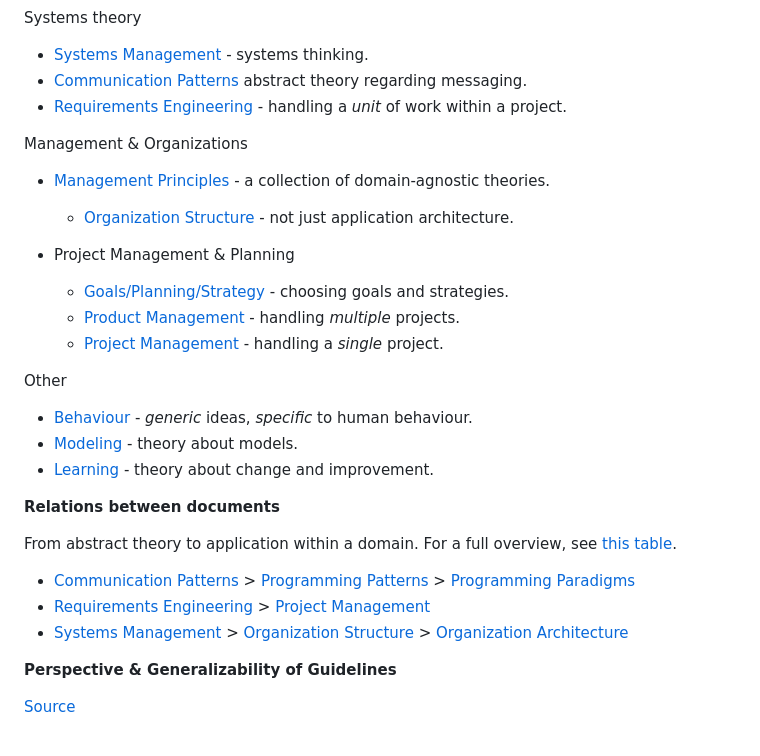
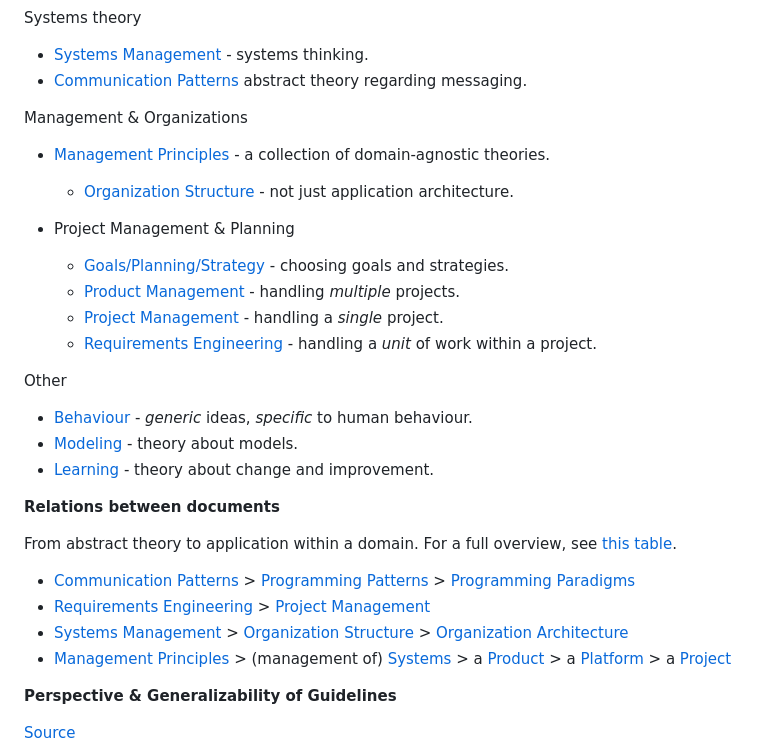
Before and after one commit to voschezang/coding-handbook, a Markdown page: README.md, the part around the change. Rendered like a GitHub page.

Commit message:
add platform document

```diff
--- a/README.md
+++ b/README.md
@@ -27,7 +27,6 @@ Systems theory
 
 - [Systems Management](systems-management.md) - systems thinking.
 - [Communication Patterns](communication-patterns.md) abstract theory regarding messaging.
-- [Requirements Engineering](requirements-engineering.md) - handling a *unit* of work within a project.
 
 Management & Organizations
 
@@ -38,6 +37,7 @@ Management & Organizations
   - [Goals/Planning/Strategy](goals-planning-strategy.md) - choosing goals and strategies.
   - [Product Management](product-management.md) - handling *multiple* projects.
   - [Project Management](project-management.md) - handling a *single* project.
+  - [Requirements Engineering](requirements-engineering.md) - handling a *unit* of work within a project.
 
 Other
 
@@ -54,6 +54,7 @@ From abstract theory to application within a domain. For a full overview, see [t
 - [Communication Patterns](communication-patterns.md) > [Programming Patterns](programming-patterns.md) > [Programming Paradigms](programming-paradigms.md)
 - [Requirements Engineering](requirements-engineering.md) > [Project Management](project-management.md)
 - [Systems Management](systems-management.md) > [Organization Structure](organization-structure.md) > [Organization Architecture](organization-architecture.md)
+- [Management Principles](management-principles.md) > (management of)  [Systems](systems-management.md) > a [Product](product-management.md) > a [Platform](platform-management) > a [Project](project-management.md)
 
 
 
```
Also changed, not shown: platform-management.md (added, +43 -0 lines), quotes.md (+1 -0 lines).
